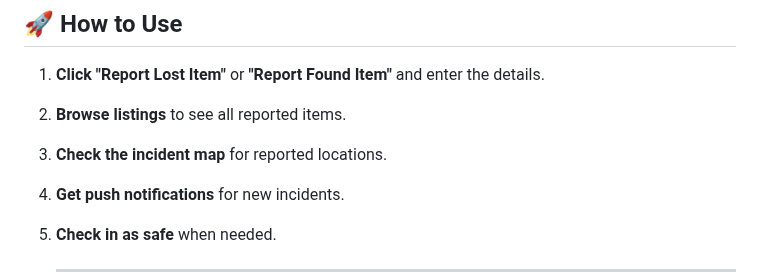
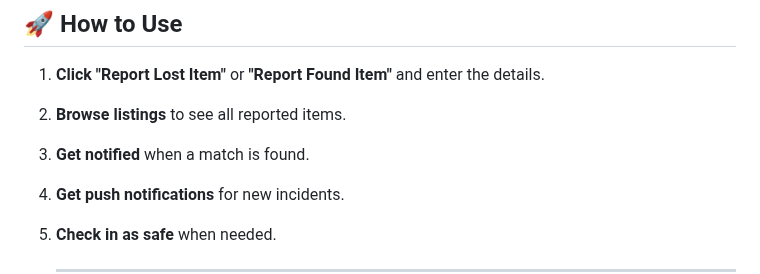
Before and after one commit to KelvCodes/AI-Powered_Lost-And-Found, a Markdown page: README.md, the part around the change. Drawn GitHub-style.

```diff
--- a/README.md
+++ b/README.md
@@ -35,7 +35,7 @@ Built with **HTML, CSS, and JavaScript**, it’s lightweight, fast, and works wi
 ## 🚀 How to Use
 1. **Click "Report Lost Item"** or **"Report Found Item"** and enter the details.
 2. **Browse listings** to see all reported items.
-3. **Check the incident map** for reported locations.
+3. **Get notified** when a match is found.
 4. **Get push notifications** for new incidents.
 5. **Check in as safe** when needed.
 
```
